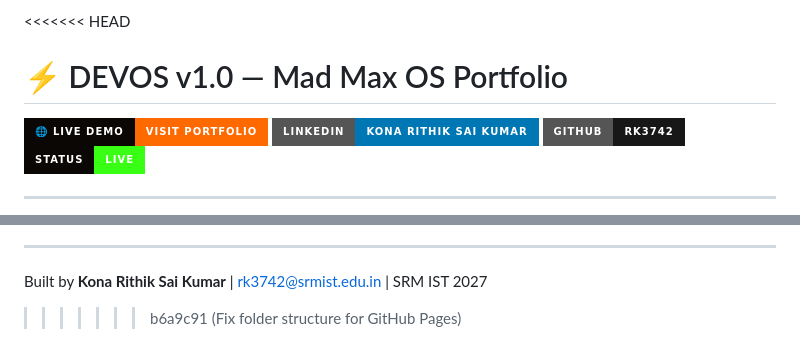
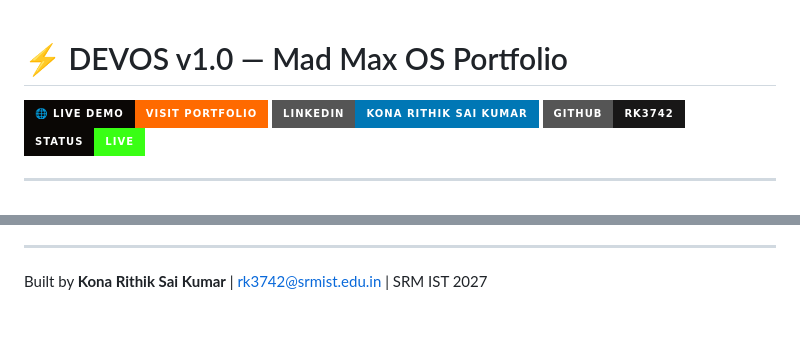
Before and after one commit to rk3742/rithik-portfolio, a Markdown page: README.md, 2 parts joined by grey strips. GitHub-like rendering; badges without logos; blank space fills up the shorter version.

Commit message:
Fix README formatting and remove conflict markers
Removed merge conflict markers and cleaned up README.

```diff
--- a/README.md
+++ b/README.md
@@ -1,4 +1,4 @@
-<<<<<<< HEAD
+
 # ⚡ DEVOS v1.0 — Mad Max OS Portfolio
 
 [![Live Demo](https://img.shields.io/badge/🌐%20LIVE%20DEMO-Visit%20Portfolio-ff6a00?style=for-the-badge&labelColor=0a0705)](https://rk3742.github.io/rithik-portfolio/)
@@ -377,4 +377,3 @@ No frameworks. No build tools. Pure HTML/CSS/JS — runs anywhere.
 ---
 
 Built by **Kona Rithik Sai Kumar** | rk3742@srmist.edu.in | SRM IST 2027
->>>>>>> b6a9c91 (Fix folder structure for GitHub Pages)
```
